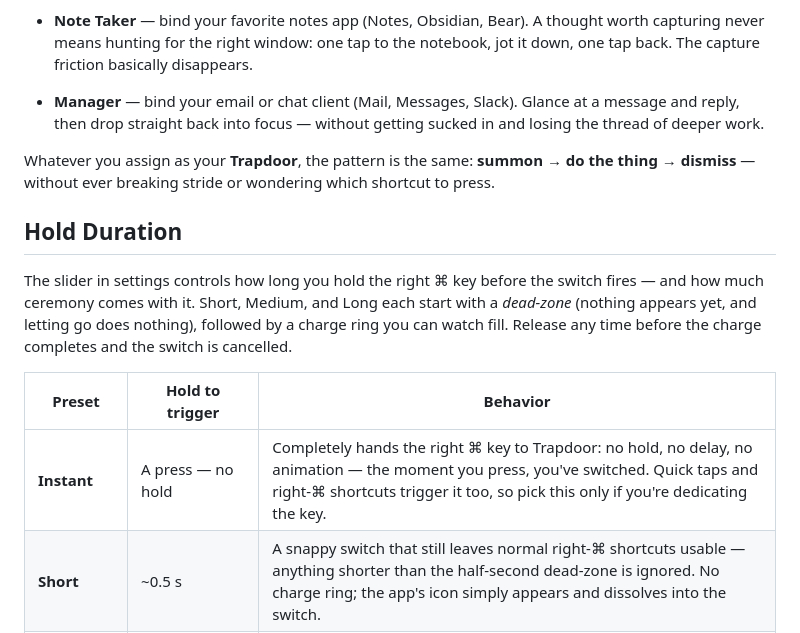
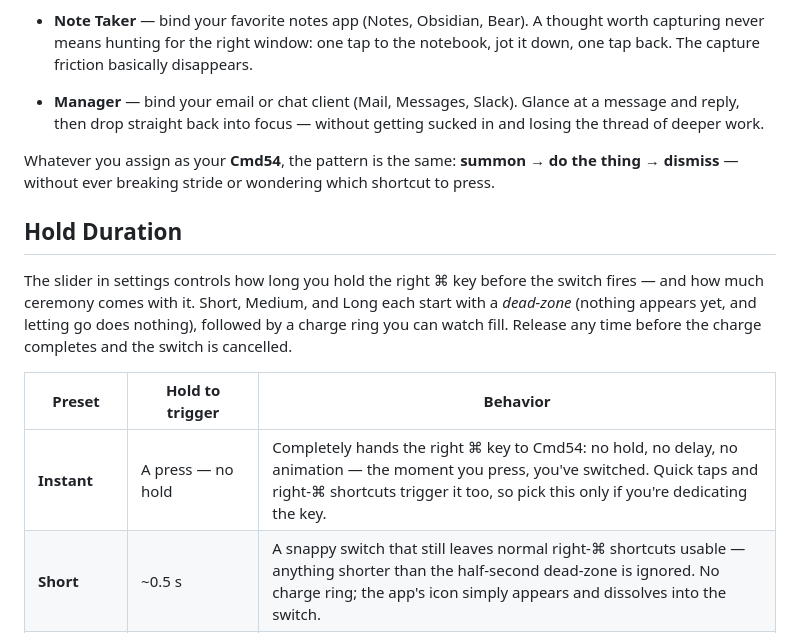
Before and after one commit to grokcodile/key54, a Markdown page: README.md, the part around one of its changes. Drawn GitHub-style.

```diff
--- a/README.md
+++ b/README.md
@@ -54,7 +54,7 @@ Pick the one app you're *always* dropping into and back out of, bind it with Tra
 
 - **Manager** — bind your email or chat client (Mail, Messages, Slack). Glance at a message and reply, then drop straight back into focus — without getting sucked in and losing the thread of deeper work.
 
-Whatever you assign as your **Trapdoor**, the pattern is the same: **summon → do the thing → dismiss** — without ever breaking stride or wondering which shortcut to press.
+Whatever you assign as your **Cmd54**, the pattern is the same: **summon → do the thing → dismiss** — without ever breaking stride or wondering which shortcut to press.
 
 ## Hold Duration
 
@@ -62,7 +62,7 @@ The slider in settings controls how long you hold the right ⌘ key before the s
 
 | Preset | Hold to trigger | Behavior |
 | --- | --- | --- |
-| **Instant** | A press — no hold | Completely hands the right ⌘ key to Trapdoor: no hold, no delay, no animation — the moment you press, you've switched. Quick taps and right-⌘ shortcuts trigger it too, so pick this only if you're dedicating the key. |
+| **Instant** | A press — no hold | Completely hands the right ⌘ key to Cmd54: no hold, no delay, no animation — the moment you press, you've switched. Quick taps and right-⌘ shortcuts trigger it too, so pick this only if you're dedicating the key. |
 | **Short** | ~0.5 s | A snappy switch that still leaves normal right-⌘ shortcuts usable — anything shorter than the half-second dead-zone is ignored. No charge ring; the app's icon simply appears and dissolves into the switch. |
 | **Medium** *(default)* | ~0.9 s (0.5 s dead-zone + 0.4 s charge) | The best mix: enough delay to cancel the switch early just by letting go, a smooth transition that supports a more graceful mental shift between tasks, and still quick and responsive. |
 | **Long** | ~1.3 s (0.7 s dead-zone + 0.6 s charge) | An even more generous, deliberate task-switching experience — maximum time to watch the ring fill and change your mind. |
```
Also changed, not shown: other parts of README.md (+32 -19 lines), cmd54_icon.png (added), 9 other files.
